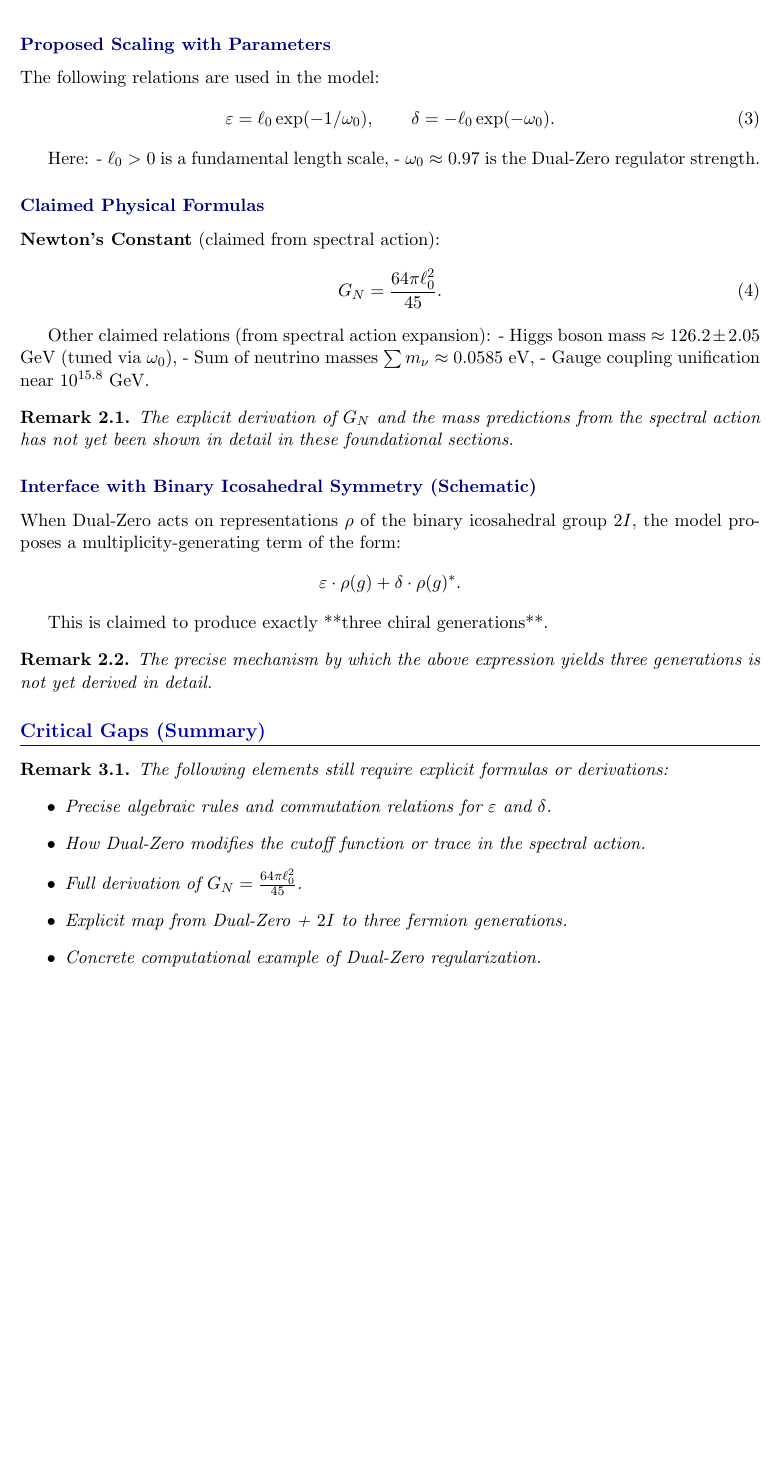
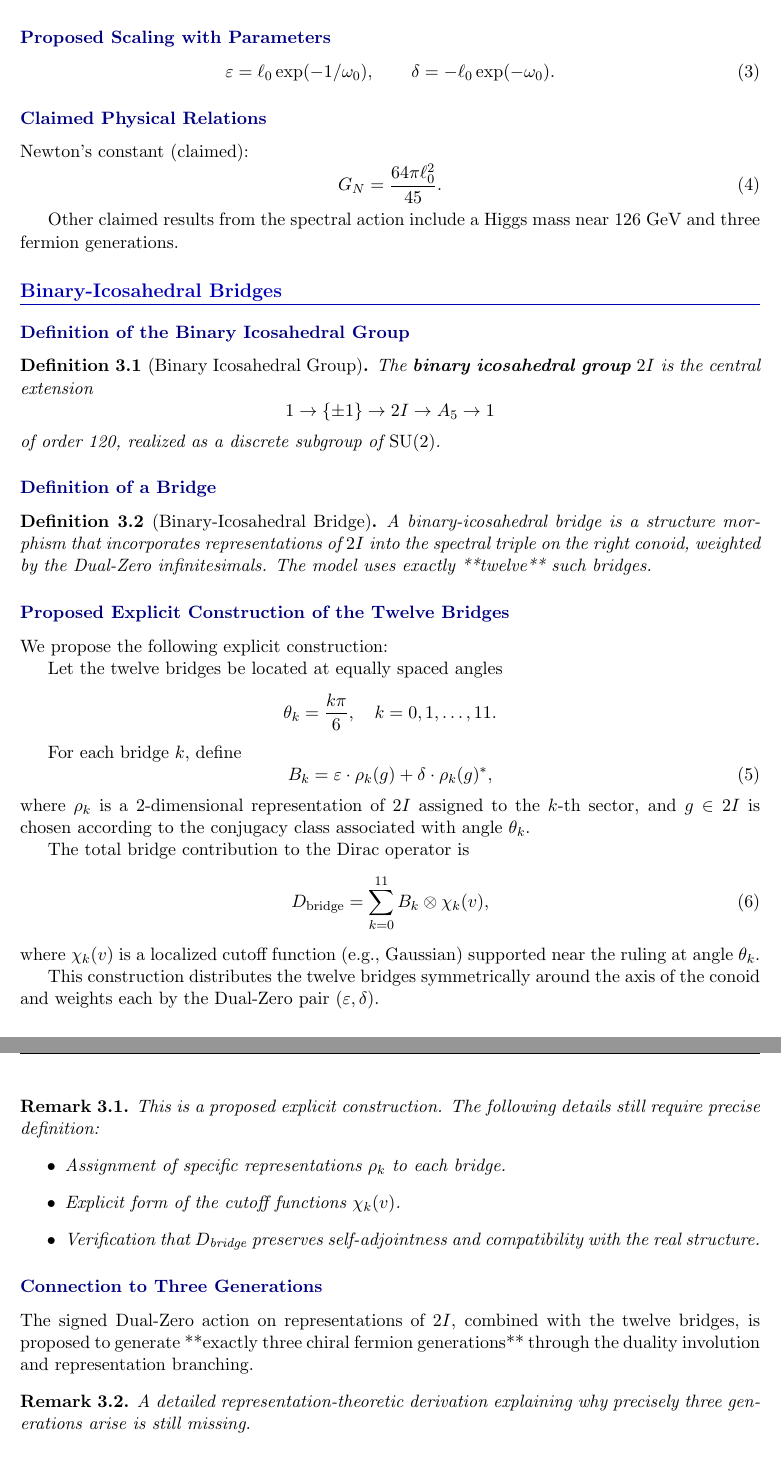
Before and after one commit to mohawksd9sd-maker/SAM3-DualZero-Conoid, a LaTeX paper (SAM3_DualZero_Conoid_Core_Definitions.tex): part of page 2 of 2 before the commit and two parts of pages 2 and 3 of 3 after it, the two joined at a grey line, cut so that both start at the same text, the shorter picture padded with empty space. Compiled offline with pdfLaTeX.

Commit message:
Revise core definitions and improve document clarity
This document establishes the core definitions and key formulas for the SAM3-DualZero-Conoid framework. It includes the geometric base (infinite right conoid), the Dual-Zero hyperreal regularization, and an explicit construction of the twelve binary-icosahedral bridges.

```diff
--- a/SAM3_DualZero_Conoid_Core_Definitions.tex
+++ b/SAM3_DualZero_Conoid_Core_Definitions.tex
@@ -18,12 +18,13 @@
 \pagestyle{fancy}
 \fancyhf{}
 \fancyhead[L]{\small\textit{SAM3-DualZero-Conoid Foundations}}
-\fancyhead[R]{\small Core Definitions (Part I)}
+\fancyhead[R]{\small Core Definitions}
 \fancyfoot[C]{\thepage}
 \renewcommand{\headrulewidth}{0.4pt}
 
 \title{\textbf{Foundations of the SAM3-DualZero-Conoid Model}\\[0.3em]
-\large Part I: Right Conoid Geometry and Dual-Zero Hyperreal Structure}
+\large Right Conoid Geometry, Dual-Zero Hyperreals, \\
+and Binary-Icosahedral Bridges}
 \author{Shawn Dykes (\texttt{@Pieces1121}) \\ \small In collaboration with Grok}
 \date{\today}
 
@@ -82,3 +86,4 @@ The spectrum of \(D\) on the infinite helicoid is continuous. Dual-Zero regulari
 \subsection{Definition}
 
 \begin{definition}[Dual-Zero Hyperreal Structure]
+A Dual-Zero structure on the hyperreals consists of a pair of signed infinitesimals \(\varepsilon, \delta\) equipped with a duality involution \(*\) satisfying \(\varepsilon^* = \delta\) and \(\delta^* = \varepsilon\).
@@ -87,56 +91,77 @@ A Dual-Zero structure on the hyperreals \(*\mathbb{R}\) consists of a pair of si
 
 \subsection{Proposed Scaling with Parameters}
 
-The following relations are used in the model:
 \begin{equation}
 \varepsilon = \ell_0 \exp(-1/\omega_0), \qquad
 \delta = -\ell_0 \exp(-\omega_0).
 \end{equation}
 
-Here:
-- \(\ell_0 > 0\) is a fundamental length scale,
-- \(\omega_0 \approx 0.97\) is the Dual-Zero regulator strength.
+\subsection{Claimed Physical Relations}
 
-\subsection{Claimed Physical Formulas}
-
-\textbf{Newton’s Constant} (claimed from spectral action):
+Newton’s constant (claimed):
 \begin{equation}
 G_N = \frac{64\pi \ell_0^2}{45}.
 \end{equation}
 
-Other claimed relations (from spectral action expansion):
-- Higgs boson mass \(\approx 126.2 \pm 2.05\) GeV (tuned via \(\omega_0\)),
-- Sum of neutrino masses \(\sum m_\nu \approx 0.0585\) eV,
-- Gauge coupling unification near \(10^{15.8}\) GeV.
+Other claimed results from the spectral action include a Higgs mass near 126 GeV and three fermion generations.
+
+% ==================== SECTION 3 ====================
+\section{Binary-Icosahedral Bridges}
+
+\subsection{Definition of the Binary Icosahedral Group}
+
+\begin{definition}[Binary Icosahedral Group]
+The \textbf{binary icosahedral group} \(2I\) is the central extension
+\[
+1 \to \{\pm 1\} \to 2I \to A_5 \to 1
+\]
+of order 120, realized as a discrete subgroup of \(\mathrm{SU}(2)\).
+\end{definition}
+
+\subsection{Definition of a Bridge}
+
+\begin{definition}[Binary-Icosahedral Bridge]
+A binary-icosahedral bridge is a structure morphism that incorporates representations of \(2I\) into the spectral triple on the right conoid, weighted by the Dual-Zero infinitesimals. The model uses exactly **twelve** such bridges.
+\end{definition}
+
+\subsection{Proposed Explicit Construction of the Twelve Bridges}
+
+We propose the following explicit construction:
+
+Let the twelve bridges be located at equally spaced angles
+\[
+\theta_k = \frac{k \pi}{6}, \quad k = 0,1,\dots,11.
+\]
+
+For each bridge \(k\), define
+\begin{equation}
+B_k = \varepsilon \cdot \rho_k(g) + \delta \cdot \rho_k(g)^*,
+\end{equation}
+where \(\rho_k\) is a 2-dimensional representation of \(2I\) assigned to the \(k\)-th sector, and \(g \in 2I\) is chosen according to the conjugacy class associated with angle \(\theta_k\).
+
+The total bridge contribution to the Dirac operator is
+\begin{equation}
+D_{\text{bridge}} = \sum_{k=0}^{11} B_k \otimes \chi_k(v),
+\end{equation}
+where \(\chi_k(v)\) is a localized cutoff function (e.g., Gaussian) supported near the ruling at angle \(\theta_k\).
+
+This construction distributes the twelve bridges symmetrically around the axis of the conoid and weights each by the Dual-Zero pair \((\varepsilon, \delta)\).
 
 \begin{remark}
-The explicit derivation of \(G_N\) and the mass predictions from the spectral action has not yet been shown in detail in these foundational sections.
-\end{remark}
-
-\subsection{Interface with Binary Icosahedral Symmetry (Schematic)}
-
-When Dual-Zero acts on representations \(\rho\) of the binary icosahedral group \(2I\), the model proposes a multiplicity-generating term of the form:
-\[
-\varepsilon \cdot \rho(g) + \delta \cdot \rho(g)^*.
-\]
-
-This is claimed to produce exactly **three chiral generations**.
-
-\begin{remark}
-The precise mechanism by which the above expression yields three generations is not yet derived in detail.
-\end{remark}
-
-\section{Critical Gaps (Summary)}
-
-\begin{remark}
-The following elements still require explicit formulas or derivations:
+This is a proposed explicit construction. The following details still require precise definition:
 \begin{itemize}
-    \item Precise algebraic rules and commutation relations for \(\varepsilon\) and \(\delta\).
-    \item How Dual-Zero modifies the cutoff function or trace in the spectral action.
-    \item Full derivation of \(G_N = \frac{64\pi \ell_0^2}{45}\).
-    \item Explicit map from Dual-Zero + \(2I\) to three fermion generations.
-    \item Concrete computational example of Dual-Zero regularization.
+    \item Assignment of specific representations \(\rho_k\) to each bridge.
+    \item Explicit form of the cutoff functions \(\chi_k(v)\).
+    \item Verification that \(D_{\text{bridge}}\) preserves self-adjointness and compatibility with the real structure.
 \end{itemize}
 \end{remark}
 
+\subsection{Connection to Three Generations}
+
+The signed Dual-Zero action on representations of \(2I\), combined with the twelve bridges, is proposed to generate **exactly three chiral fermion generations** through the duality involution and representation branching.
+
+\begin{remark}
+A detailed representation-theoretic derivation explaining why precisely three generations arise is still missing.
+\end{remark}
+
 \end{document}
```
Also changed, not shown: SAM3_DualZero_Conoid_Core_Definitions.tex (10 more changed lines).
